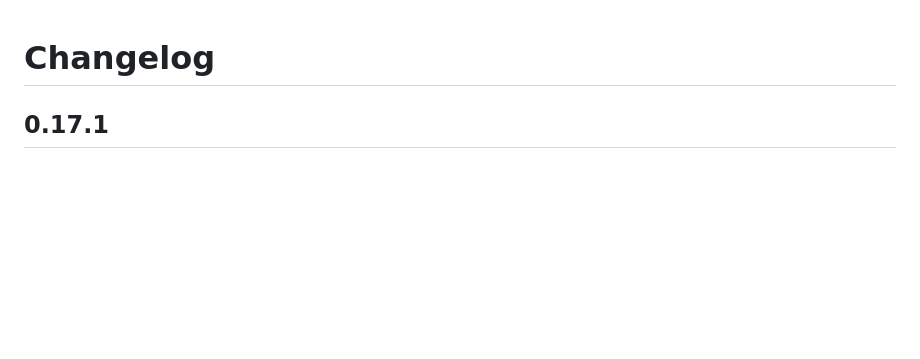
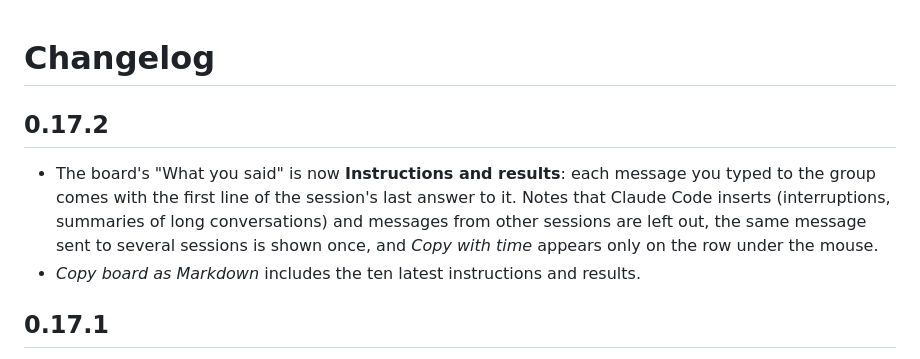
Before and after one commit to myoungsuk/session-watchtower, a Markdown page: CHANGELOG.md, the part around the change. GitHub-like rendering; blank space fills up the shorter version.

```diff
--- a/CHANGELOG.md
+++ b/CHANGELOG.md
@@ -1,4 +1,9 @@
 # Changelog
+
+## 0.17.2
+
+- The board's "What you said" is now **Instructions and results**: each message you typed to the group comes with the first line of the session's last answer to it. Notes that Claude Code inserts (interruptions, summaries of long conversations) and messages from other sessions are left out, the same message sent to several sessions is shown once, and *Copy with time* appears only on the row under the mouse.
+- *Copy board as Markdown* includes the ten latest instructions and results.
 
 ## 0.17.1
 
```
Also changed, not shown: README.md (+1 -1 lines), media/readme/groups.png, 6 other files.
